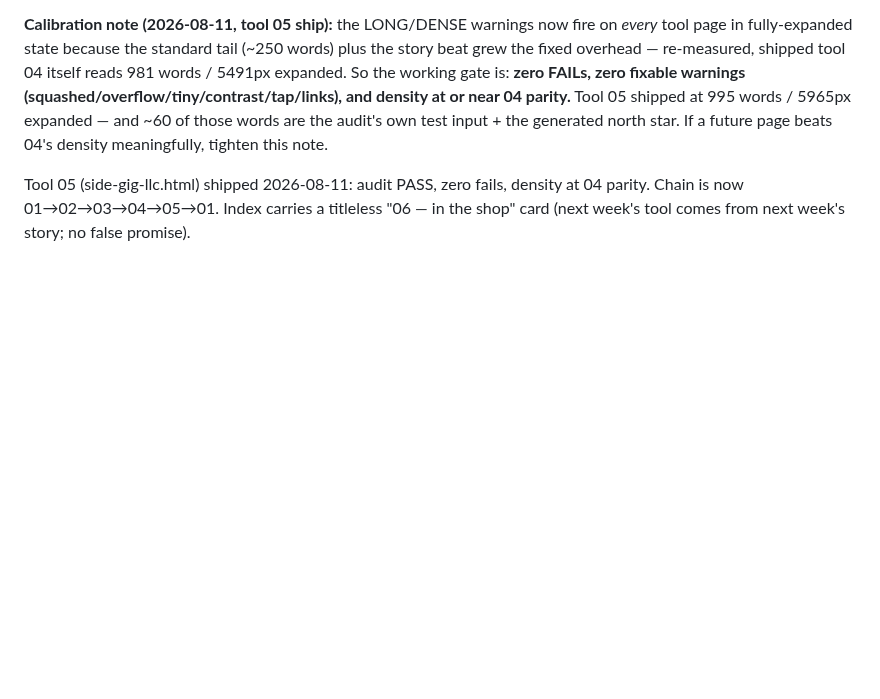
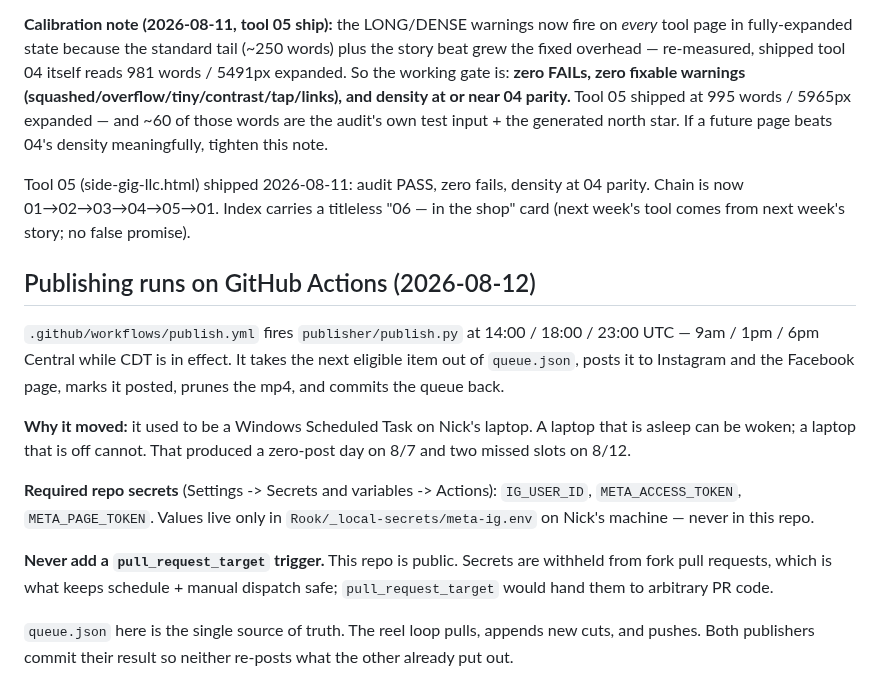
Before and after one commit to step427/dadhax-reels, a Markdown page: SITE-NOTES.md, the part around the change. GitHub-like rendering; blank space fills up the shorter version.

Commit message:
Document the Actions publisher and its required secrets

```diff
--- a/SITE-NOTES.md
+++ b/SITE-NOTES.md
@@ -176,3 +176,26 @@ page beats 04's density meaningfully, tighten this note.
 Tool 05 (side-gig-llc.html) shipped 2026-08-11: audit PASS, zero fails, density
 at 04 parity. Chain is now 01→02→03→04→05→01. Index carries a titleless "06 — in
 the shop" card (next week's tool comes from next week's story; no false promise).
+
+## Publishing runs on GitHub Actions (2026-08-12)
+
+`.github/workflows/publish.yml` fires `publisher/publish.py` at 14:00 / 18:00 /
+23:00 UTC — 9am / 1pm / 6pm Central while CDT is in effect. It takes the next
+eligible item out of `queue.json`, posts it to Instagram and the Facebook page,
+marks it posted, prunes the mp4, and commits the queue back.
+
+**Why it moved:** it used to be a Windows Scheduled Task on Nick's laptop. A
+laptop that is asleep can be woken; a laptop that is off cannot. That produced a
+zero-post day on 8/7 and two missed slots on 8/12.
+
+**Required repo secrets** (Settings -> Secrets and variables -> Actions):
+`IG_USER_ID`, `META_ACCESS_TOKEN`, `META_PAGE_TOKEN`. Values live only in
+`Rook/_local-secrets/meta-ig.env` on Nick's machine — never in this repo.
+
+**Never add a `pull_request_target` trigger.** This repo is public. Secrets are
+withheld from fork pull requests, which is what keeps schedule + manual dispatch
+safe; `pull_request_target` would hand them to arbitrary PR code.
+
+`queue.json` here is the single source of truth. The reel loop pulls, appends
+new cuts, and pushes. Both publishers commit their result so neither re-posts
+what the other already put out.
```
